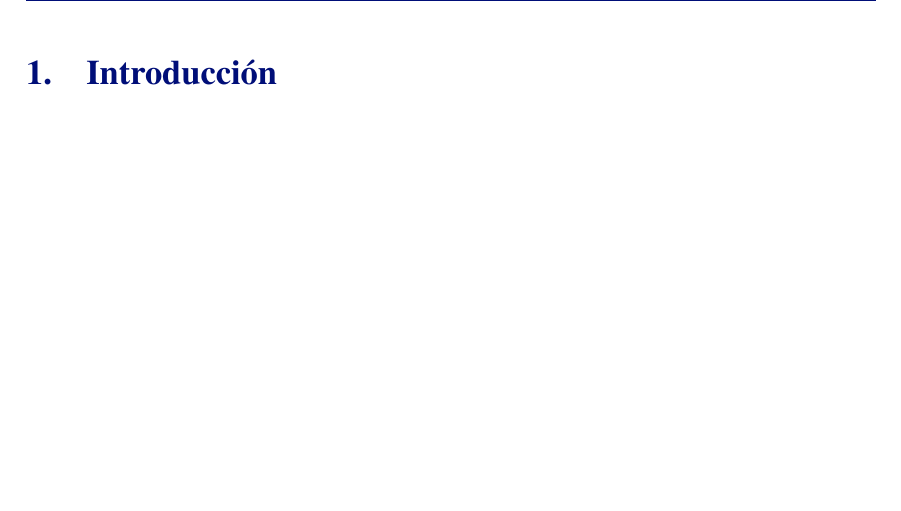
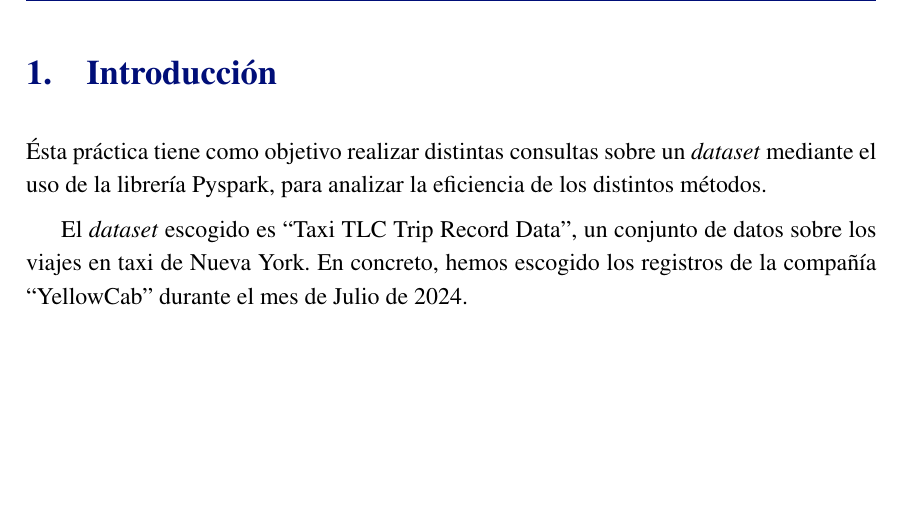
Before and after one commit to ldcas-uc3m/CAP-P1, a LaTeX document (report/report.tex, which reads report/parts/intro.tex): part of page 2 of 7, cut so that both start at the same text. Compiled offline with pdfLaTeX.

Commit message:
introducción chorra

```diff
--- a/report/parts/intro.tex
+++ b/report/parts/intro.tex
@@ -1,2 +1,5 @@
 \section{Introducción}
 % conjunto de datos Yellow Taxi TLC Trip Record Data, Julio 2024
+Ésta práctica tiene como objetivo realizar distintas consultas sobre un \textit{dataset} mediante el uso de la librería Pyspark, para analizar la eficiencia de los distintos métodos.
+
+El \textit{dataset} escogido es ``Taxi TLC Trip Record Data'', un conjunto de datos sobre los viajes en taxi de Nueva York. En concreto, hemos escogido los registros de la compañía ``YellowCab'' durante el mes de Julio de 2024.
```
